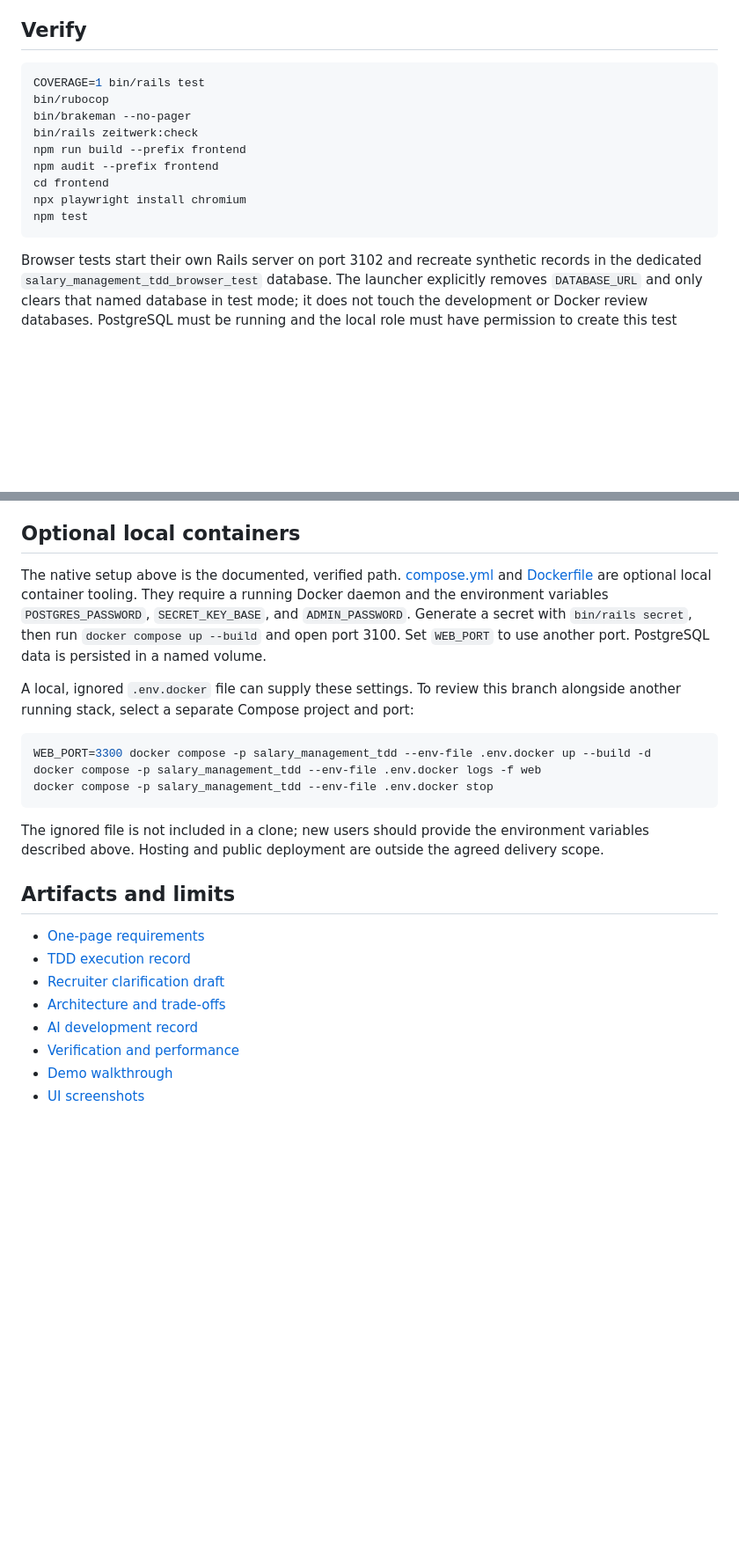
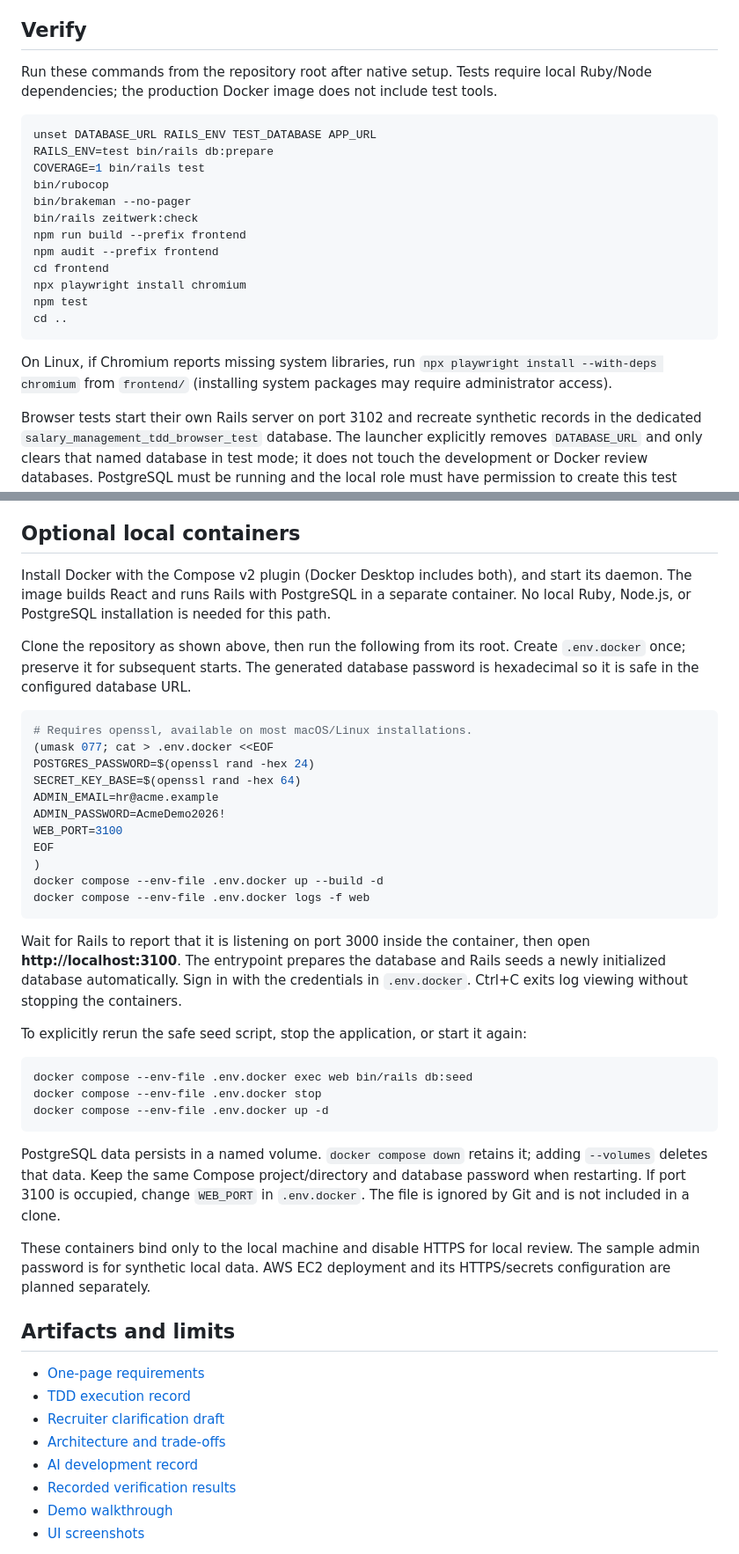
Before and after one commit to prashant-funzing/salary-management, a Markdown page: README.md, 2 parts joined by grey strips. Shown at 88% size. Drawn GitHub-style; blank space fills up the shorter version.

Commit message:
docs: clarify main branch setup and complete reviewer instructions

````diff
--- a/README.md
+++ b/README.md
@@ -84,7 +87,11 @@ Open **http://127.0.0.1:5173/app/** (or the port printed by Vite). Vite proxies
 
 ## Verify
 
+Run these commands from the repository root after native setup. Tests require local Ruby/Node dependencies; the production Docker image does not include test tools.
+
 ```sh
+unset DATABASE_URL RAILS_ENV TEST_DATABASE APP_URL
+RAILS_ENV=test bin/rails db:prepare
 COVERAGE=1 bin/rails test
 bin/rubocop
 bin/brakeman --no-pager
@@ -94,7 +101,10 @@ npm audit --prefix frontend
 cd frontend
 npx playwright install chromium
 npm test
+cd ..
 ```
+
+On Linux, if Chromium reports missing system libraries, run `npx playwright install --with-deps chromium` from `frontend/` (installing system packages may require administrator access).
 
 Browser tests start their own Rails server on port 3102 and recreate synthetic records in the dedicated `salary_management_tdd_browser_test` database. The launcher explicitly removes `DATABASE_URL` and only clears that named database in test mode; it does not touch the development or Docker review databases. PostgreSQL must be running and the local role must have permission to create this test database. Do not run two browser suites concurrently against the same database.
 
@@ -104,17 +114,37 @@ Rails tests cover exact money rules, temporal history, simultaneous/stale writes
 
 ## Optional local containers
 
-The native setup above is the documented, verified path. [compose.yml](compose.yml) and [Dockerfile](Dockerfile) are optional local container tooling. They require a running Docker daemon and the environment variables `POSTGRES_PASSWORD`, `SECRET_KEY_BASE`, and `ADMIN_PASSWORD`. Generate a secret with `bin/rails secret`, then run `docker compose up --build` and open port 3100. Set `WEB_PORT` to use another port. PostgreSQL data is persisted in a named volume.
+Install Docker with the Compose v2 plugin (Docker Desktop includes both), and start its daemon. The image builds React and runs Rails with PostgreSQL in a separate container. No local Ruby, Node.js, or PostgreSQL installation is needed for this path.
 
-A local, ignored `.env.docker` file can supply these settings. To review this branch alongside another running stack, select a separate Compose project and port:
+Clone the repository as shown above, then run the following from its root. Create `.env.docker` once; preserve it for subsequent starts. The generated database password is hexadecimal so it is safe in the configured database URL.
 
 ```sh
-WEB_PORT=3300 docker compose -p salary_management_tdd --env-file .env.docker up --build -d
-docker compose -p salary_management_tdd --env-file .env.docker logs -f web
-docker compose -p salary_management_tdd --env-file .env.docker stop
+# Requires openssl, available on most macOS/Linux installations.
+(umask 077; cat > .env.docker <<EOF
+POSTGRES_PASSWORD=$(openssl rand -hex 24)
+SECRET_KEY_BASE=$(openssl rand -hex 64)
+ADMIN_EMAIL=hr@acme.example
+ADMIN_PASSWORD=AcmeDemo2026!
+WEB_PORT=3100
+EOF
+)
+docker compose --env-file .env.docker up --build -d
+docker compose --env-file .env.docker logs -f web
 ```
 
-The ignored file is not included in a clone; new users should provide the environment variables described above. Hosting and public deployment are outside the agreed delivery scope.
+Wait for Rails to report that it is listening on port 3000 inside the container, then open **http://localhost:3100**. The entrypoint prepares the database and Rails seeds a newly initialized database automatically. Sign in with the credentials in `.env.docker`. Ctrl+C exits log viewing without stopping the containers.
+
+To explicitly rerun the safe seed script, stop the application, or start it again:
+
+```sh
+docker compose --env-file .env.docker exec web bin/rails db:seed
+docker compose --env-file .env.docker stop
+docker compose --env-file .env.docker up -d
+```
+
+PostgreSQL data persists in a named volume. `docker compose down` retains it; adding `--volumes` deletes that data. Keep the same Compose project/directory and database password when restarting. If port 3100 is occupied, change `WEB_PORT` in `.env.docker`. The file is ignored by Git and is not included in a clone.
+
+These containers bind only to the local machine and disable HTTPS for local review. The sample admin password is for synthetic local data. AWS EC2 deployment and its HTTPS/secrets configuration are planned separately.
 
 ## Artifacts and limits
 
@@ -123,7 +153,7 @@ The ignored file is not included in a clone; new users should provide the enviro
 - [Recruiter clarification draft](docs/recruiter-questions.md)
 - [Architecture and trade-offs](docs/architecture.md)
 - [AI development record](docs/ai-development.md)
-- [Verification and performance](docs/verification.md)
+- [Recorded verification results](docs/verification.md)
 - [Demo walkthrough](docs/demo.md)
 - [UI screenshots](docs/screenshots/)
 
````
Also changed, not shown: other parts of README.md (+6 -3 lines).
